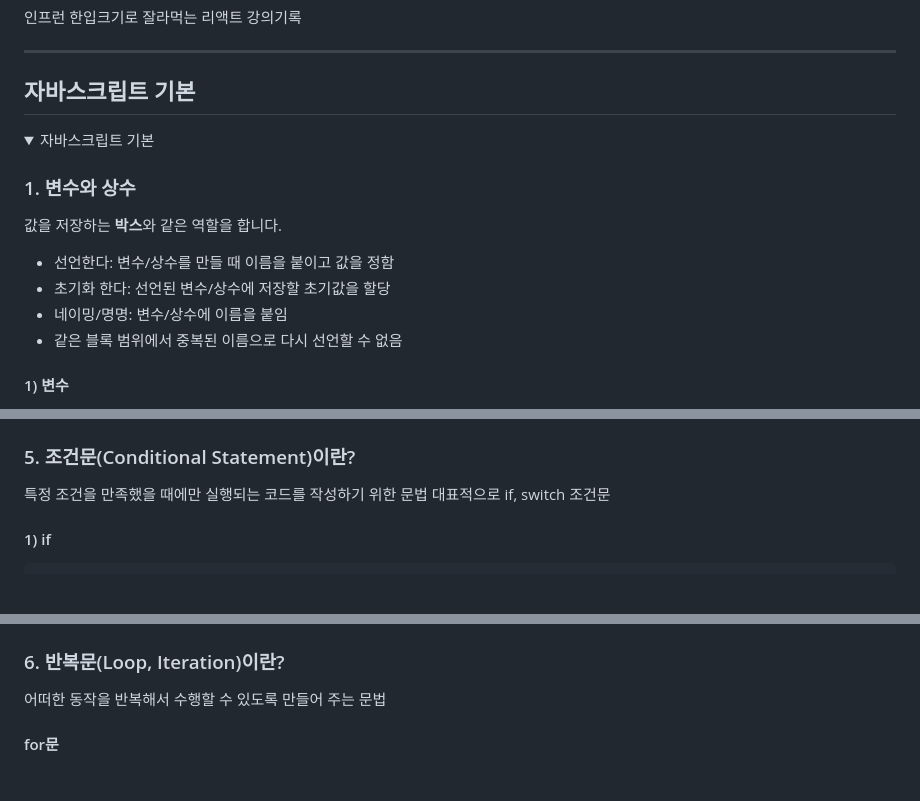
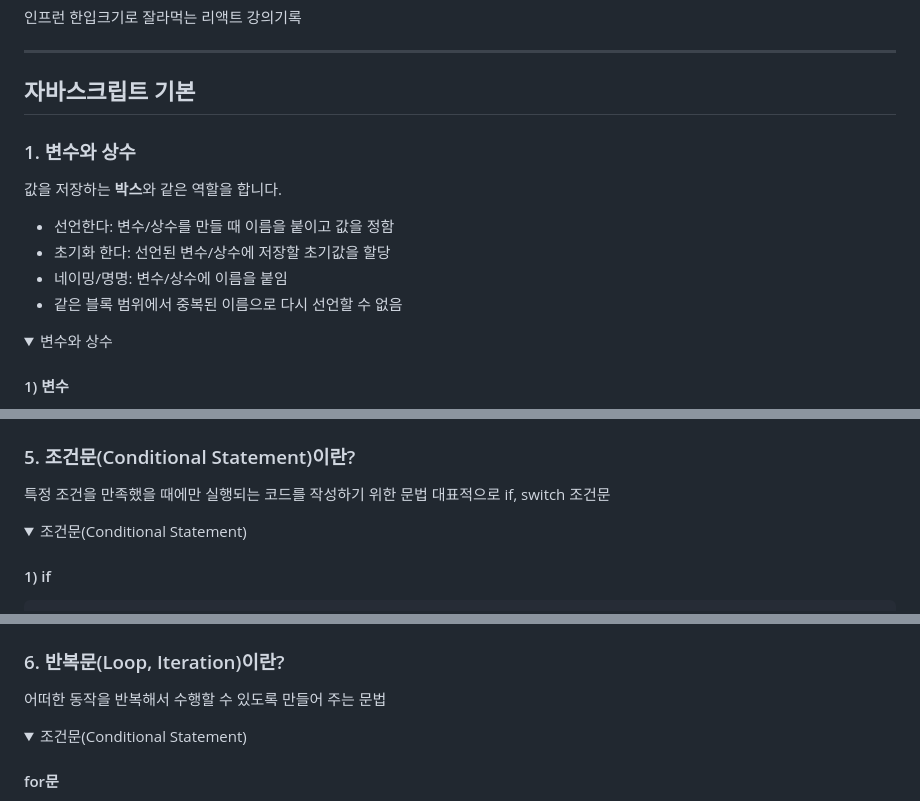
Before and after one commit to yunhyekyeong/onebite-react, a Markdown page: README.md, 3 parts joined by grey strips. GitHub-like rendering; folded sections open; blank space fills up the shorter version.

```diff
--- a/README.md
+++ b/README.md
@@ -5,10 +5,6 @@
 ---
 
 ## 자바스크립트 기본
-
-<details>
-<summary>자바스크립트 기본</summary>
-<div markdown="1">
 
 ### 1. 변수와 상수
 
@@ -18,6 +14,10 @@
 - 초기화 한다: 선언된 변수/상수에 저장할 초기값을 할당
 - 네이밍/명명: 변수/상수에 이름을 붙임
 - 같은 블록 범위에서 중복된 이름으로 다시 선언할 수 없음
+
+<details>
+<summary>변수와 상수</summary>
+<div markdown="1">
 
 #### 1) 변수
 
@@ -291,6 +316,10 @@ console.log(res); // 짝수
 
 특정 조건을 만족했을 때에만 실행되는 코드를 작성하기 위한 문법
 대표적으로 if, switch 조건문
+
+<details>
+<summary>조건문(Conditional Statement)</summary>
+<div markdown="1">
 
 #### 1) if
 
@@ -353,6 +387,10 @@ switch (
 ### 6. 반복문(Loop, Iteration)이란?
 
 어떠한 동작을 반복해서 수행할 수 있도록 만들어 주는 문법
+
+<details>
+<summary>조건문(Conditional Statement)</summary>
+<div markdown="1">
 
 #### for문
 
```
Also changed, not shown: other parts of README.md (+52 -2 lines).
